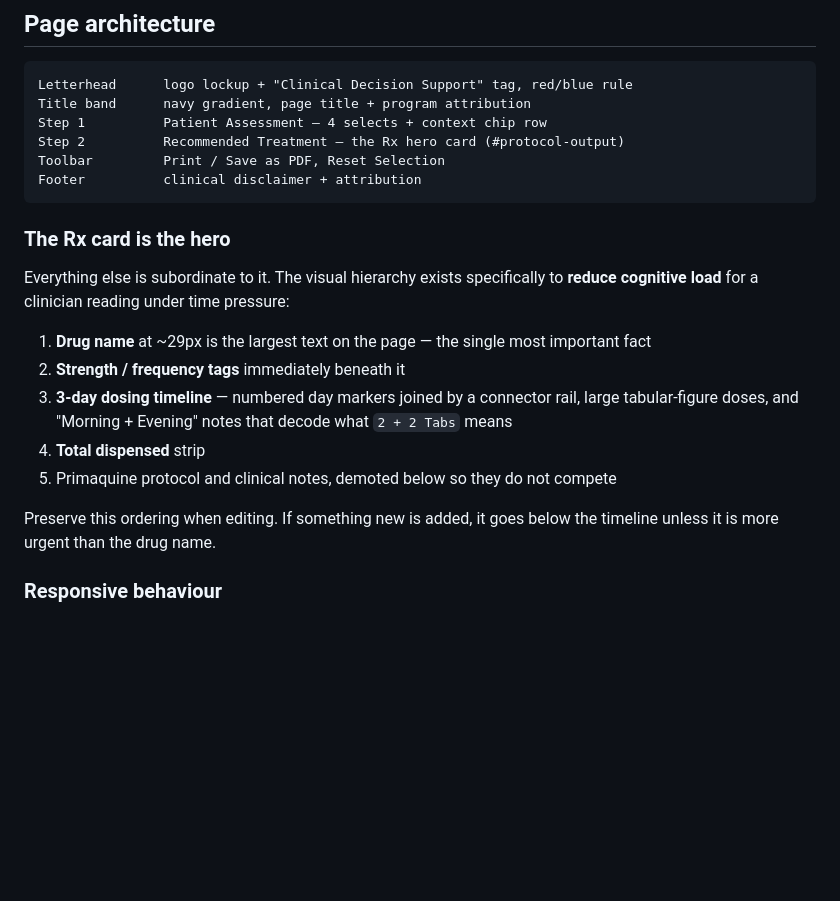
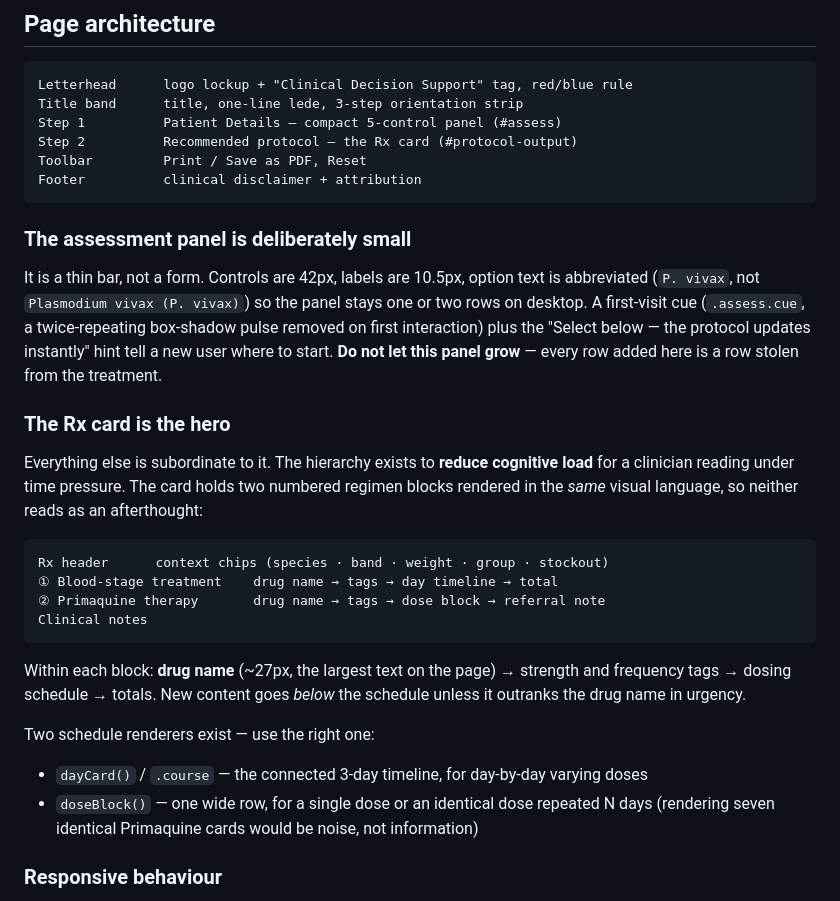
Before and after one commit to hkaleem609/malaria-treatment-guide, a Markdown page: CLAUDE.md, the part around one of its changes. GitHub-like rendering; blank space fills up the shorter version.

````diff
--- a/CLAUDE.md
+++ b/CLAUDE.md
@@ -102,27 +102,43 @@ There is a comment in `index.html` marking the spot.
 
 ```
 Letterhead      logo lockup + "Clinical Decision Support" tag, red/blue rule
-Title band      navy gradient, page title + program attribution
-Step 1          Patient Assessment — 4 selects + context chip row
-Step 2          Recommended Treatment — the Rx hero card (#protocol-output)
-Toolbar         Print / Save as PDF, Reset Selection
+Title band      title, one-line lede, 3-step orientation strip
+Step 1          Patient Details — compact 5-control panel (#assess)
+Step 2          Recommended protocol — the Rx card (#protocol-output)
+Toolbar         Print / Save as PDF, Reset
 Footer          clinical disclaimer + attribution
 ```
 
+### The assessment panel is deliberately small
+
+It is a thin bar, not a form. Controls are 42px, labels are 10.5px, option text is
+abbreviated (`P. vivax`, not `Plasmodium vivax (P. vivax)`) so the panel stays one or two
+rows on desktop. A first-visit cue (`.assess.cue`, a twice-repeating box-shadow pulse
+removed on first interaction) plus the "Select below — the protocol updates instantly"
+hint tell a new user where to start. **Do not let this panel grow** — every row added
+here is a row stolen from the treatment.
+
 ### The Rx card is the hero
 
-Everything else is subordinate to it. The visual hierarchy exists specifically to
-**reduce cognitive load** for a clinician reading under time pressure:
+Everything else is subordinate to it. The hierarchy exists to **reduce cognitive load**
+for a clinician reading under time pressure. The card holds two numbered regimen blocks
+rendered in the *same* visual language, so neither reads as an afterthought:
 
-1. **Drug name** at ~29px is the largest text on the page — the single most important fact
-2. **Strength / frequency tags** immediately beneath it
-3. **3-day dosing timeline** — numbered day markers joined by a connector rail, large
-   tabular-figure doses, and "Morning + Evening" notes that decode what `2 + 2 Tabs` means
-4. **Total dispensed** strip
-5. Primaquine protocol and clinical notes, demoted below so they do not compete
+```
+Rx header      context chips (species · band · weight · group · stockout)
+① Blood-stage treatment    drug name → tags → day timeline → total
+② Primaquine therapy       drug name → tags → dose block → referral note
+Clinical notes
+```
 
-Preserve this ordering when editing. If something new is added, it goes below the
-timeline unless it is more urgent than the drug name.
+Within each block: **drug name** (~27px, the largest text on the page) → strength and
+frequency tags → dosing schedule → totals. New content goes *below* the schedule unless
+it outranks the drug name in urgency.
+
+Two schedule renderers exist — use the right one:
+- `dayCard()` / `.course` — the connected 3-day timeline, for day-by-day varying doses
+- `doseBlock()` — one wide row, for a single dose or an identical dose repeated N days
+  (rendering seven identical Primaquine cards would be noise, not information)
 
 ### Responsive behaviour
 
````
Also changed, not shown: other parts of CLAUDE.md (+56 -18 lines).
